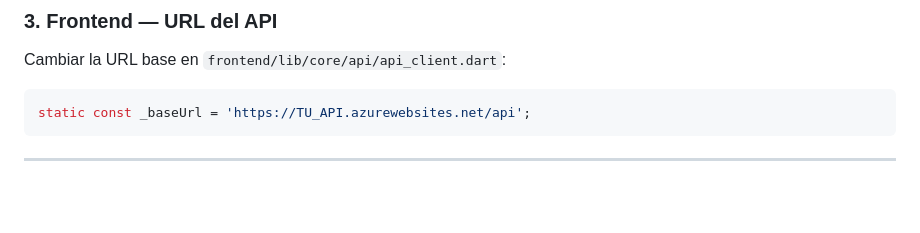
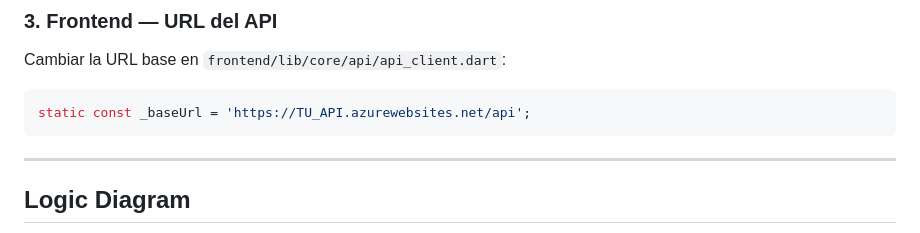
Before and after one commit to ozcarrr/Ingenieria-de-software-Grupo-Colegio6, a Markdown page: README.md, the part around one of its changes. GitHub-like rendering; blank space fills up the shorter version.

Commit message:
Diagrama logico para visualizar flujo en README

````diff
--- a/README.md
+++ b/README.md
@@ -183,4 +183,5 @@ static const _baseUrl = 'https://TU_API.azurewebsites.net/api';
 ```
 
 ---
+## Logic Diagram
 
````
Also changed, not shown: other parts of README.md (+3 -0 lines).
